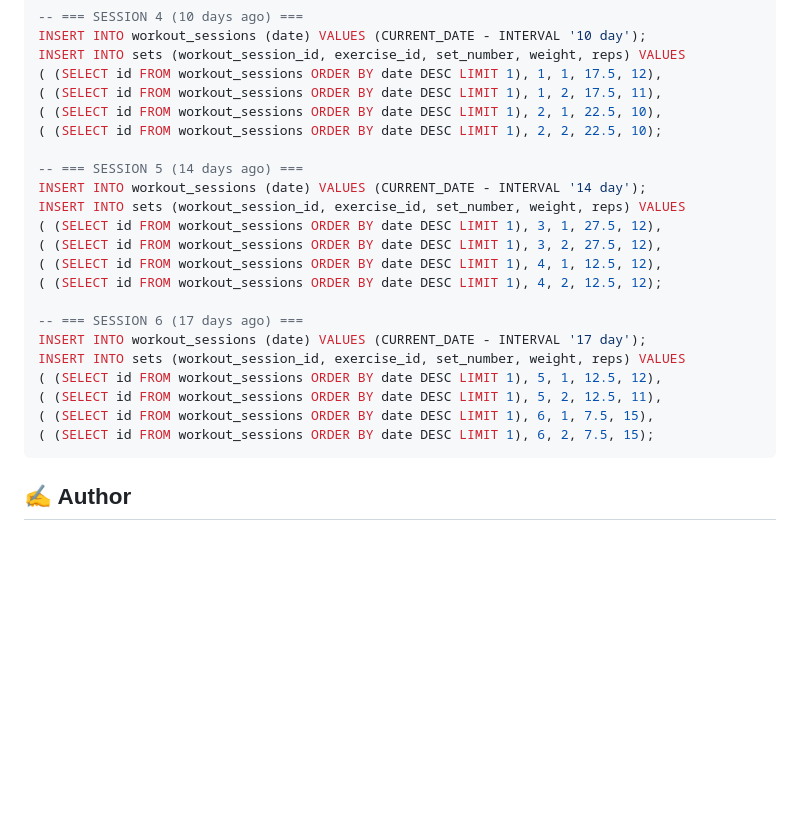
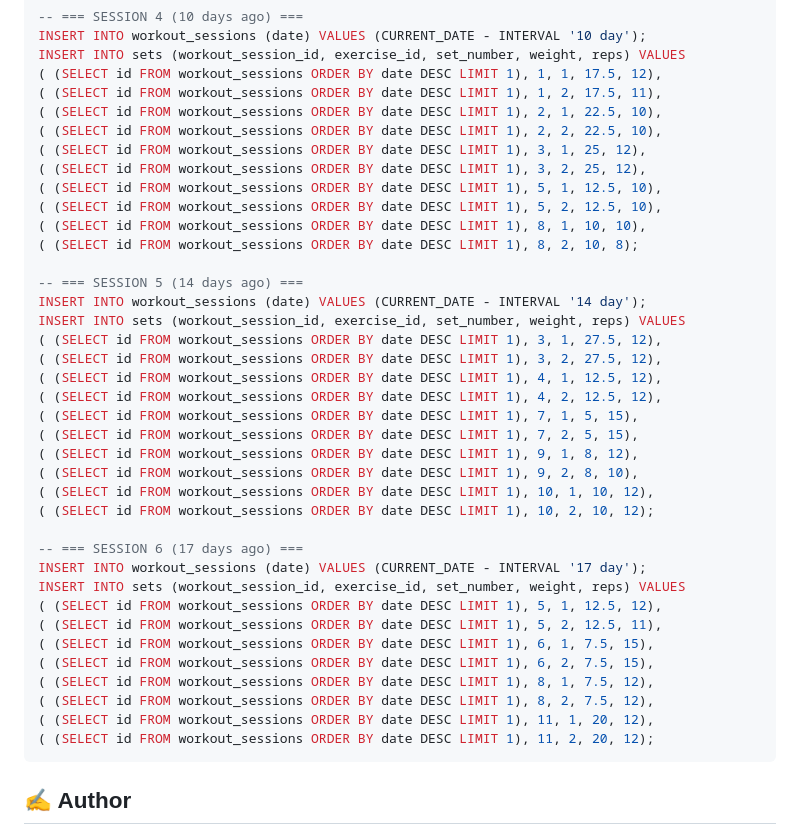
Before and after one commit to TomHuynhSG/personal-workout-tracker, a Markdown page: README.md, the part around the change. Rendered like a GitHub page; blank space fills up the shorter version.

Commit message:
docs(readme): expand sample workout data in SQL script
This commit adds more sample set data to the SQL script within the README file.

The data for workout sessions 4, 5, and 6 has been expanded to include a wider variety of exercises. This provides a more comprehensive and realistic dataset for demonstration and testing purposes.

````diff
--- a/README.md
+++ b/README.md
@@ -258,7 +258,13 @@ INSERT INTO sets (workout_session_id, exercise_id, set_number, weight, reps) VAL
 ( (SELECT id FROM workout_sessions ORDER BY date DESC LIMIT 1), 1, 1, 17.5, 12),
 ( (SELECT id FROM workout_sessions ORDER BY date DESC LIMIT 1), 1, 2, 17.5, 11),
 ( (SELECT id FROM workout_sessions ORDER BY date DESC LIMIT 1), 2, 1, 22.5, 10),
-( (SELECT id FROM workout_sessions ORDER BY date DESC LIMIT 1), 2, 2, 22.5, 10);
+( (SELECT id FROM workout_sessions ORDER BY date DESC LIMIT 1), 2, 2, 22.5, 10),
+( (SELECT id FROM workout_sessions ORDER BY date DESC LIMIT 1), 3, 1, 25, 12),
+( (SELECT id FROM workout_sessions ORDER BY date DESC LIMIT 1), 3, 2, 25, 12),
+( (SELECT id FROM workout_sessions ORDER BY date DESC LIMIT 1), 5, 1, 12.5, 10),
+( (SELECT id FROM workout_sessions ORDER BY date DESC LIMIT 1), 5, 2, 12.5, 10),
+( (SELECT id FROM workout_sessions ORDER BY date DESC LIMIT 1), 8, 1, 10, 10),
+( (SELECT id FROM workout_sessions ORDER BY date DESC LIMIT 1), 8, 2, 10, 8);
 
 -- === SESSION 5 (14 days ago) ===
 INSERT INTO workout_sessions (date) VALUES (CURRENT_DATE - INTERVAL '14 day');
@@ -266,7 +272,13 @@ INSERT INTO sets (workout_session_id, exercise_id, set_number, weight, reps) VAL
 ( (SELECT id FROM workout_sessions ORDER BY date DESC LIMIT 1), 3, 1, 27.5, 12),
 ( (SELECT id FROM workout_sessions ORDER BY date DESC LIMIT 1), 3, 2, 27.5, 12),
 ( (SELECT id FROM workout_sessions ORDER BY date DESC LIMIT 1), 4, 1, 12.5, 12),
-( (SELECT id FROM workout_sessions ORDER BY date DESC LIMIT 1), 4, 2, 12.5, 12);
+( (SELECT id FROM workout_sessions ORDER BY date DESC LIMIT 1), 4, 2, 12.5, 12),
+( (SELECT id FROM workout_sessions ORDER BY date DESC LIMIT 1), 7, 1, 5, 15),
+( (SELECT id FROM workout_sessions ORDER BY date DESC LIMIT 1), 7, 2, 5, 15),
+( (SELECT id FROM workout_sessions ORDER BY date DESC LIMIT 1), 9, 1, 8, 12),
+( (SELECT id FROM workout_sessions ORDER BY date DESC LIMIT 1), 9, 2, 8, 10),
+( (SELECT id FROM workout_sessions ORDER BY date DESC LIMIT 1), 10, 1, 10, 12),
+( (SELECT id FROM workout_sessions ORDER BY date DESC LIMIT 1), 10, 2, 10, 12);
 
 -- === SESSION 6 (17 days ago) ===
 INSERT INTO workout_sessions (date) VALUES (CURRENT_DATE - INTERVAL '17 day');
@@ -274,7 +286,11 @@ INSERT INTO sets (workout_session_id, exercise_id, set_number, weight, reps) VAL
 ( (SELECT id FROM workout_sessions ORDER BY date DESC LIMIT 1), 5, 1, 12.5, 12),
 ( (SELECT id FROM workout_sessions ORDER BY date DESC LIMIT 1), 5, 2, 12.5, 11),
 ( (SELECT id FROM workout_sessions ORDER BY date DESC LIMIT 1), 6, 1, 7.5, 15),
-( (SELECT id FROM workout_sessions ORDER BY date DESC LIMIT 1), 6, 2, 7.5, 15);
+( (SELECT id FROM workout_sessions ORDER BY date DESC LIMIT 1), 6, 2, 7.5, 15),
+( (SELECT id FROM workout_sessions ORDER BY date DESC LIMIT 1), 8, 1, 7.5, 12),
+( (SELECT id FROM workout_sessions ORDER BY date DESC LIMIT 1), 8, 2, 7.5, 12),
+( (SELECT id FROM workout_sessions ORDER BY date DESC LIMIT 1), 11, 1, 20, 12),
+( (SELECT id FROM workout_sessions ORDER BY date DESC LIMIT 1), 11, 2, 20, 12);
 ```
 
 ## ✍️ Author
````
